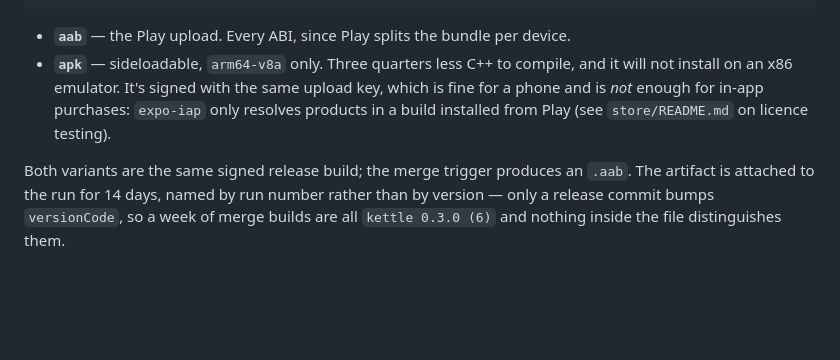
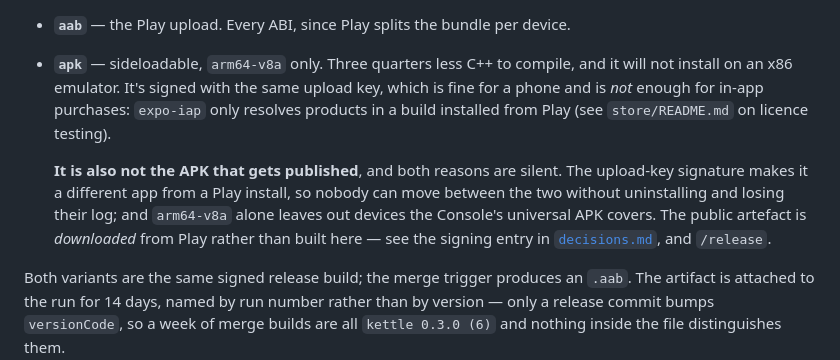
Before and after one commit to celsaad/kettle, a Markdown page: docs/building-android.md, the part around the change. GitHub-like rendering; blank space fills up the shorter version.

Commit message:
Say on the build page itself that its apk is not the release artefact
building-android.md describes the apk variant as sideloadable, which is
true of your own phone and is exactly the sentence someone will act on
when looking for a file to attach to a release. The page now says where
the published one actually comes from, next to the description that
would otherwise mislead.

Co-Authored-By: Claude Opus 5 <noreply@anthropic.com>

```diff
--- a/docs/building-android.md
+++ b/docs/building-android.md
@@ -92,6 +92,12 @@ gh run watch
   is *not* enough for in-app purchases: `expo-iap` only resolves products in a build installed from
   Play (see `store/README.md` on licence testing).
 
+  **It is also not the APK that gets published**, and both reasons are silent. The upload-key
+  signature makes it a different app from a Play install, so nobody can move between the two without
+  uninstalling and losing their log; and `arm64-v8a` alone leaves out devices the Console's universal
+  APK covers. The public artefact is *downloaded* from Play rather than built here — see the signing
+  entry in [`decisions.md`](decisions.md), and `/release`.
+
 Both variants are the same signed release build; the merge trigger produces an `.aab`. The artifact
 is attached to the run for 14 days, named by run number rather than by version — only a release commit
 bumps `versionCode`, so a week of merge builds are all `kettle 0.3.0 (6)` and nothing inside the file
```
